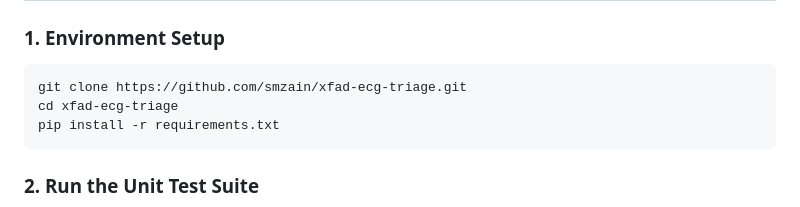
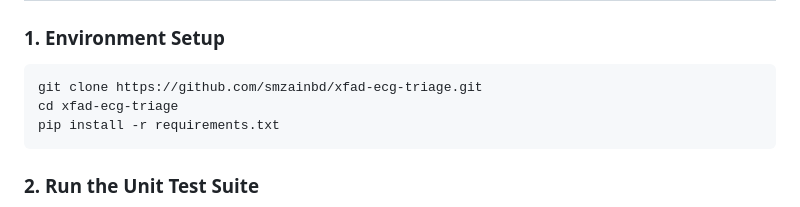
Before and after one commit to smzainbd/xfad-ecg-triage, a Markdown page: README.md, the part around the change. GitHub-like rendering.

Commit message:
Update repository clone URL to smzainbd

````diff
--- a/README.md
+++ b/README.md
@@ -64,7 +64,7 @@ xfad-ecg-triage/
 ### 1. Environment Setup
 
 ```bash
-git clone https://github.com/smzain/xfad-ecg-triage.git
+git clone https://github.com/smzainbd/xfad-ecg-triage.git
 cd xfad-ecg-triage
 pip install -r requirements.txt
 ```
````
